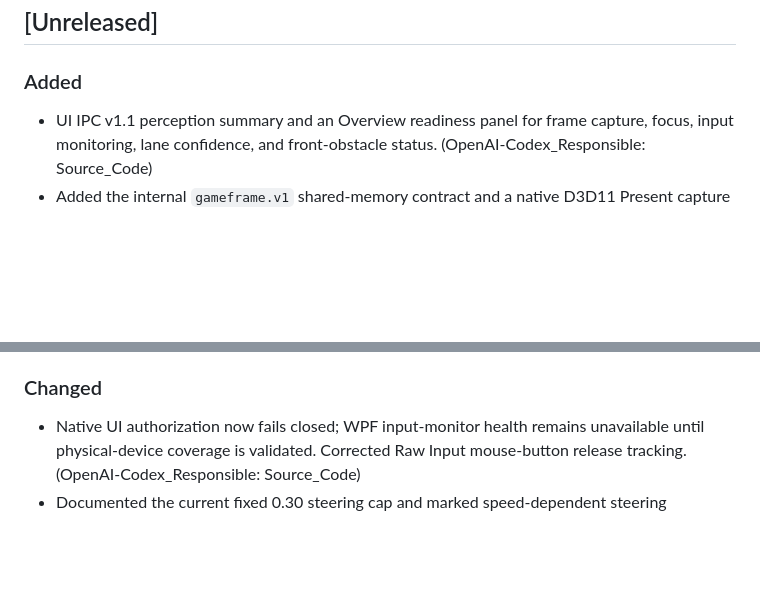
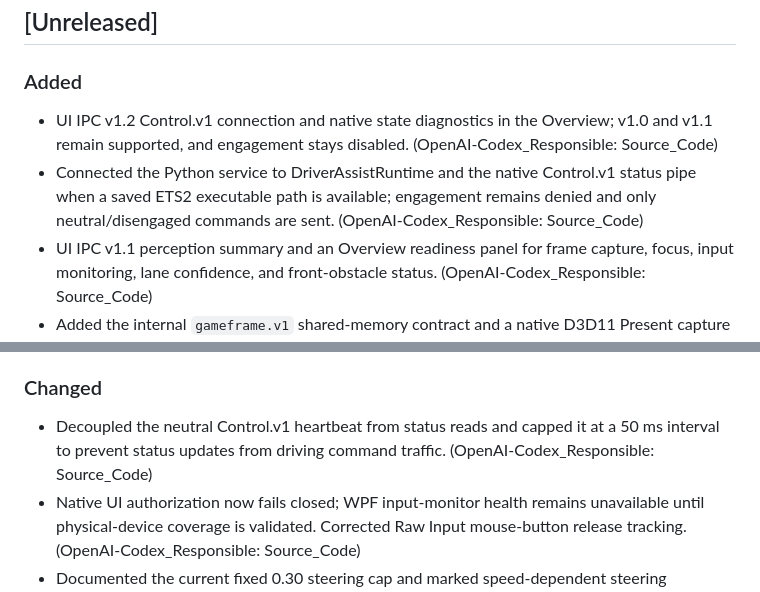
Before and after one commit to SpaceSquare640/Euro_Truck_Simulator_2_Auto_Pilot, a Markdown page: src/content/changelog.md, 2 parts joined by grey strips. GitHub-like rendering; blank space fills up the shorter version.

Commit message:
docs: sync Change Log from Source_Code@6c7326b

```diff
--- a/src/content/changelog.md
+++ b/src/content/changelog.md
@@ -5,6 +5,8 @@ All notable changes to this project are documented here and published on the pro
 ## [Unreleased]
 
 ### Added
+- UI IPC v1.2 Control.v1 connection and native state diagnostics in the Overview; v1.0 and v1.1 remain supported, and engagement stays disabled. (OpenAI-Codex_Responsible: Source_Code)
+- Connected the Python service to DriverAssistRuntime and the native Control.v1 status pipe when a saved ETS2 executable path is available; engagement remains denied and only neutral/disengaged commands are sent. (OpenAI-Codex_Responsible: Source_Code)
 - UI IPC v1.1 perception summary and an Overview readiness panel for frame capture, focus, input monitoring, lane confidence, and front-obstacle status. (OpenAI-Codex_Responsible: Source_Code)
 - Added the internal `gameframe.v1` shared-memory contract and a native D3D11 Present capture prototype; WPF prefers its fresh frames and keeps GDI capture as fallback. In-game hook compatibility is unverified. (OpenAI-Codex_Responsible: Source_Code)
 - Added a 160 × 90 RGB24 perception mapping and WPF desktop capture/input-monitor publisher. The lane estimator is a prototype; the front-clear detector remains unvalidated and disabled by default. (OpenAI-Codex_Responsible: Source_Code)
@@ -12,6 +14,7 @@ All notable changes to this project are documented here and published on the pro
 - Added Control.v1.1 safety-claim packets and server capability negotiation; the client will not engage with a legacy server, and native engagement stays blocked while its local input-monitor gate is unavailable. (OpenAI-Codex_Responsible: Source_Code)
 
 ### Changed
+- Decoupled the neutral Control.v1 heartbeat from status reads and capped it at a 50 ms interval to prevent status updates from driving command traffic. (OpenAI-Codex_Responsible: Source_Code)
 - Native UI authorization now fails closed; WPF input-monitor health remains unavailable until physical-device coverage is validated. Corrected Raw Input mouse-button release tracking. (OpenAI-Codex_Responsible: Source_Code)
 - Documented the current fixed 0.30 steering cap and marked speed-dependent steering calibration as unfinished. (OpenAI-Codex_Responsible: Source_Code)
 - Linked the perception mapping contract from the shared IPC overview and architecture; documented capture, controller-coverage, and detector-validation limits. (OpenAI-Codex_Responsible: Source_Code)
```
